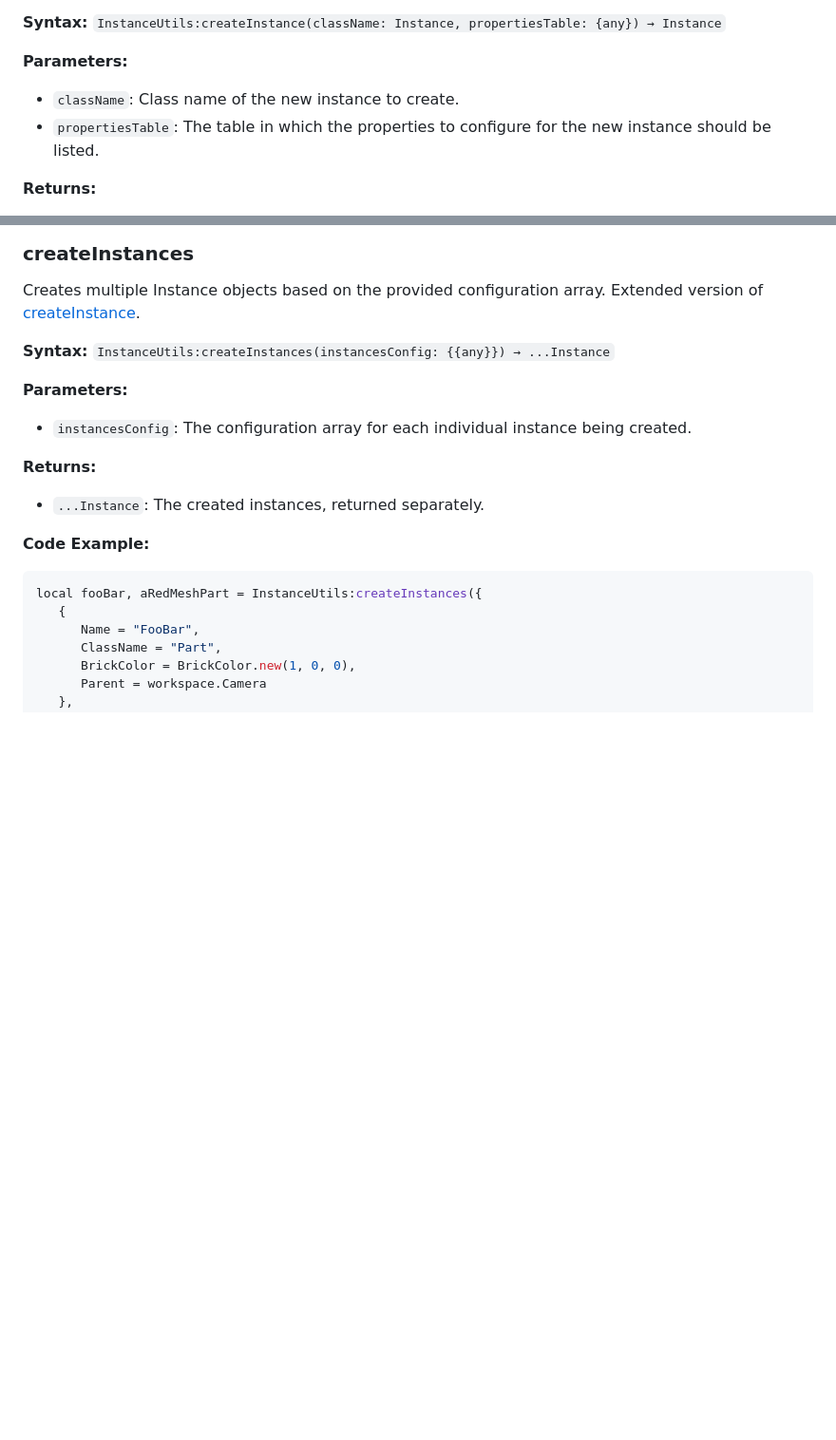
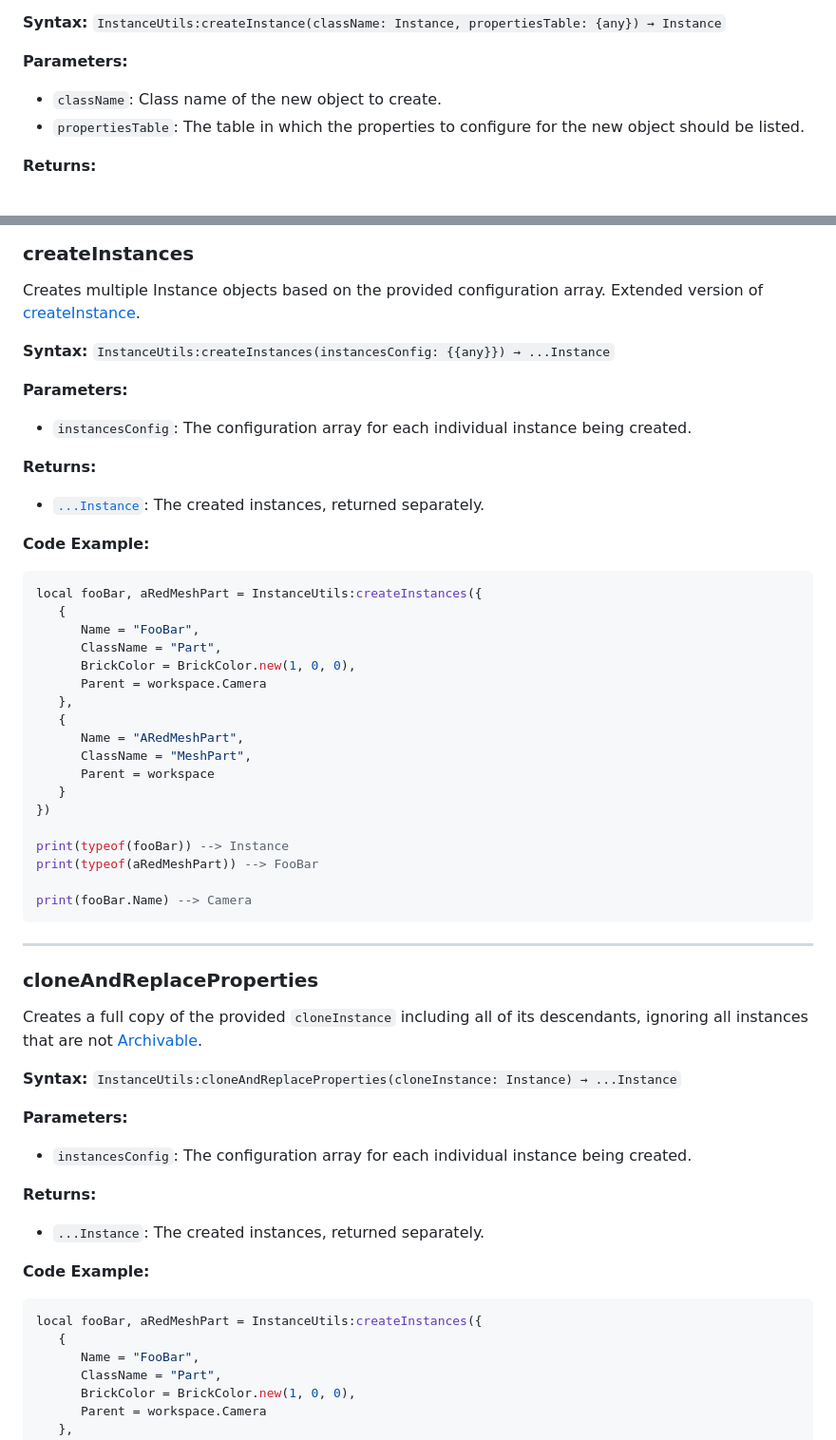
Before and after one commit to GreenTheBlaze/Green-s-Personal-Roblox-Packages, a Markdown page: InstanceUtilsAPI.md, 2 parts joined by grey strips. Shown: that part at 95% size. Drawn GitHub-style; blank space fills up the shorter version.

````diff
--- a/InstanceUtilsAPI.md
+++ b/InstanceUtilsAPI.md
@@ -38,7 +38,7 @@ Creates a new `Instance` of type `className`, similar to the default constructor
 **Syntax:** `InstanceUtils:createInstance(className: Instance, propertiesTable: {any}) → Instance`
 
 **Parameters:**
-* `className`: Class name of the new instance to create.
-* `propertiesTable`: The table in which the properties to configure for the new instance should be listed.
+* `className`: Class name of the new object to create.
+* `propertiesTable`: The table in which the properties to configure for the new object should be listed.
 
 **Returns:**
@@ -62,6 +62,41 @@ print(newCoolBlock.Parent.Name) --> Camera
 Creates multiple Instance objects based on the provided configuration array. Extended version of [createInstance](#createInstance).
 
 **Syntax:** `InstanceUtils:createInstances(instancesConfig: {{any}}) → ...Instance`
+
+**Parameters:**
+* `instancesConfig`: The configuration array for each individual instance being created.
+
+**Returns:**
+* [`...Instance`](https://create.roblox.com/docs/luau/tuples): The created instances, returned separately.
+
+**Code Example:**
+```lua
+local fooBar, aRedMeshPart = InstanceUtils:createInstances({
+   {
+      Name = "FooBar",
+      ClassName = "Part",
+      BrickColor = BrickColor.new(1, 0, 0),
+      Parent = workspace.Camera
+   },
+   {
+      Name = "ARedMeshPart",
+      ClassName = "MeshPart",
+      Parent = workspace
+   }
+})
+
+print(typeof(fooBar)) --> Instance
+print(typeof(aRedMeshPart)) --> FooBar
+
+print(fooBar.Name) --> Camera
+```
+
+----
+
+### cloneAndReplaceProperties
+Creates a full copy of the provided `cloneInstance` including all of its descendants, ignoring all instances that are not [Archivable](https://create.roblox.com/docs/reference/engine/classes/Instance#Archivable).
+
+**Syntax:** `InstanceUtils:cloneAndReplaceProperties(cloneInstance: Instance) → ...Instance`
 
 **Parameters:**
 * `instancesConfig`: The configuration array for each individual instance being created.
````
Also changed, not shown: other parts of InstanceUtilsAPI.md (+2 -2 lines).
